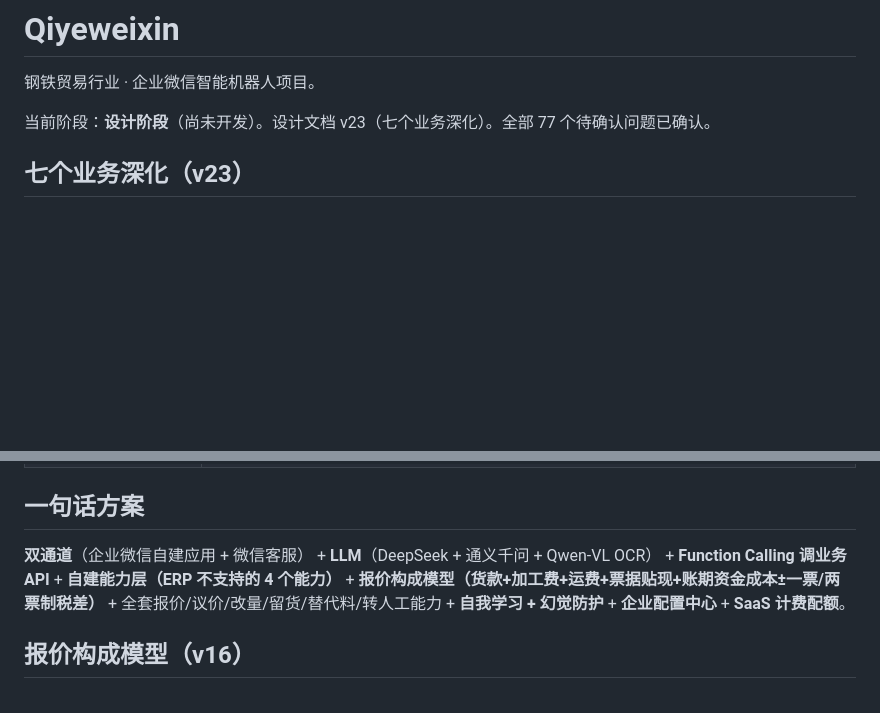
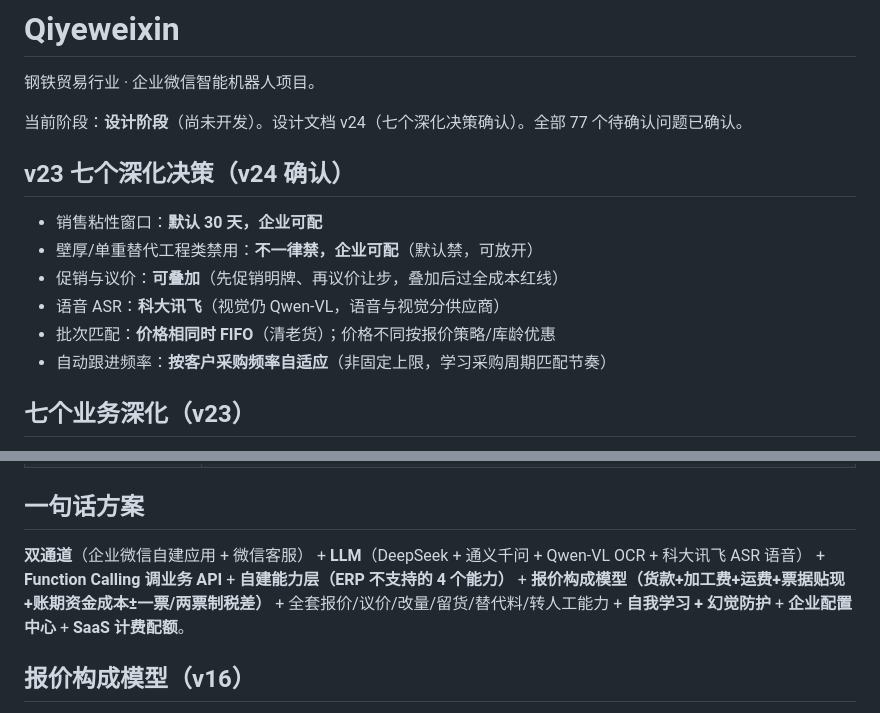
Before and after one commit to so6662001/Qiyeweixin, a Markdown page: README.md, 2 parts joined by grey strips. GitHub-like rendering; blank space fills up the shorter version.

```diff
--- a/README.md
+++ b/README.md
@@ -2,7 +2,16 @@
 
 钢铁贸易行业 · 企业微信智能机器人项目。
 
-当前阶段：**设计阶段**（尚未开发）。设计文档 v23（七个业务深化）。全部 77 个待确认问题已确认。
+当前阶段：**设计阶段**（尚未开发）。设计文档 v24（七个深化决策确认）。全部 77 个待确认问题已确认。
+
+## v23 七个深化决策（v24 确认）
+
+- 销售粘性窗口：**默认 30 天，企业可配**
+- 壁厚/单重替代工程类禁用：**不一律禁，企业可配**（默认禁，可放开）
+- 促销与议价：**可叠加**（先促销明牌、再议价让步，叠加后过全成本红线）
+- 语音 ASR：**科大讯飞**（视觉仍 Qwen-VL，语音与视觉分供应商）
+- 批次匹配：**价格相同时 FIFO**（清老货）；价格不同按报价策略/库龄优惠
+- 自动跟进频率：**按客户采购频率自适应**（非固定上限，学习采购周期匹配节奏）
 
 ## 七个业务深化（v23）
 
@@ -98,7 +107,7 @@
 
 ## 一句话方案
 
-**双通道**（企业微信自建应用 + 微信客服） + **LLM**（DeepSeek + 通义千问 + Qwen-VL OCR） + **Function Calling 调业务 API** + **自建能力层（ERP 不支持的 4 个能力）** + **报价构成模型（货款+加工费+运费+票据贴现+账期资金成本±一票/两票制税差）** + 全套报价/议价/改量/留货/替代料/转人工能力 + **自我学习 + 幻觉防护** + **企业配置中心** + **SaaS 计费配额**。
+**双通道**（企业微信自建应用 + 微信客服） + **LLM**（DeepSeek + 通义千问 + Qwen-VL OCR + 科大讯飞 ASR 语音） + **Function Calling 调业务 API** + **自建能力层（ERP 不支持的 4 个能力）** + **报价构成模型（货款+加工费+运费+票据贴现+账期资金成本±一票/两票制税差）** + 全套报价/议价/改量/留货/替代料/转人工能力 + **自我学习 + 幻觉防护** + **企业配置中心** + **SaaS 计费配额**。
 
 ## 报价构成模型（v16）
 
```
Also changed, not shown: DESIGN.md (+18 -13 lines), docs/modules.md (+23 -11 lines).
